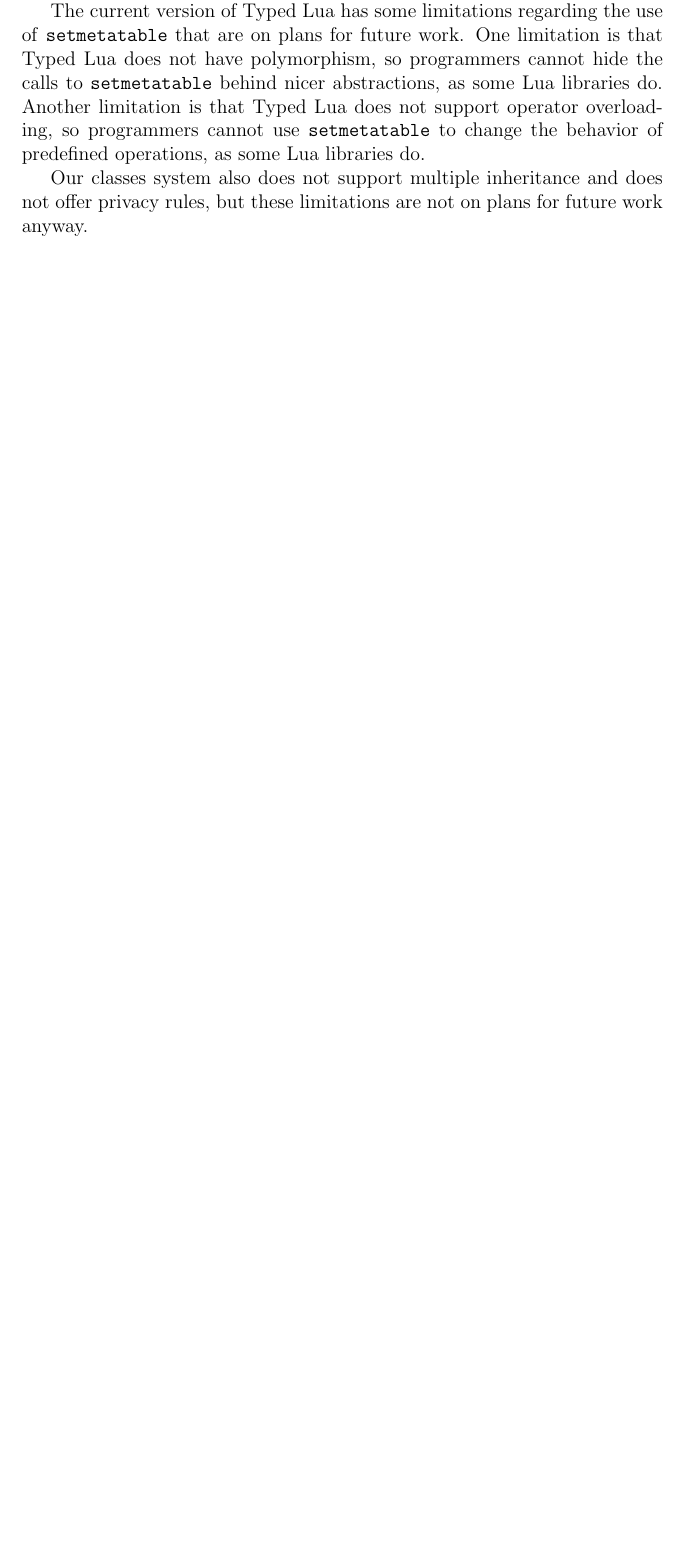
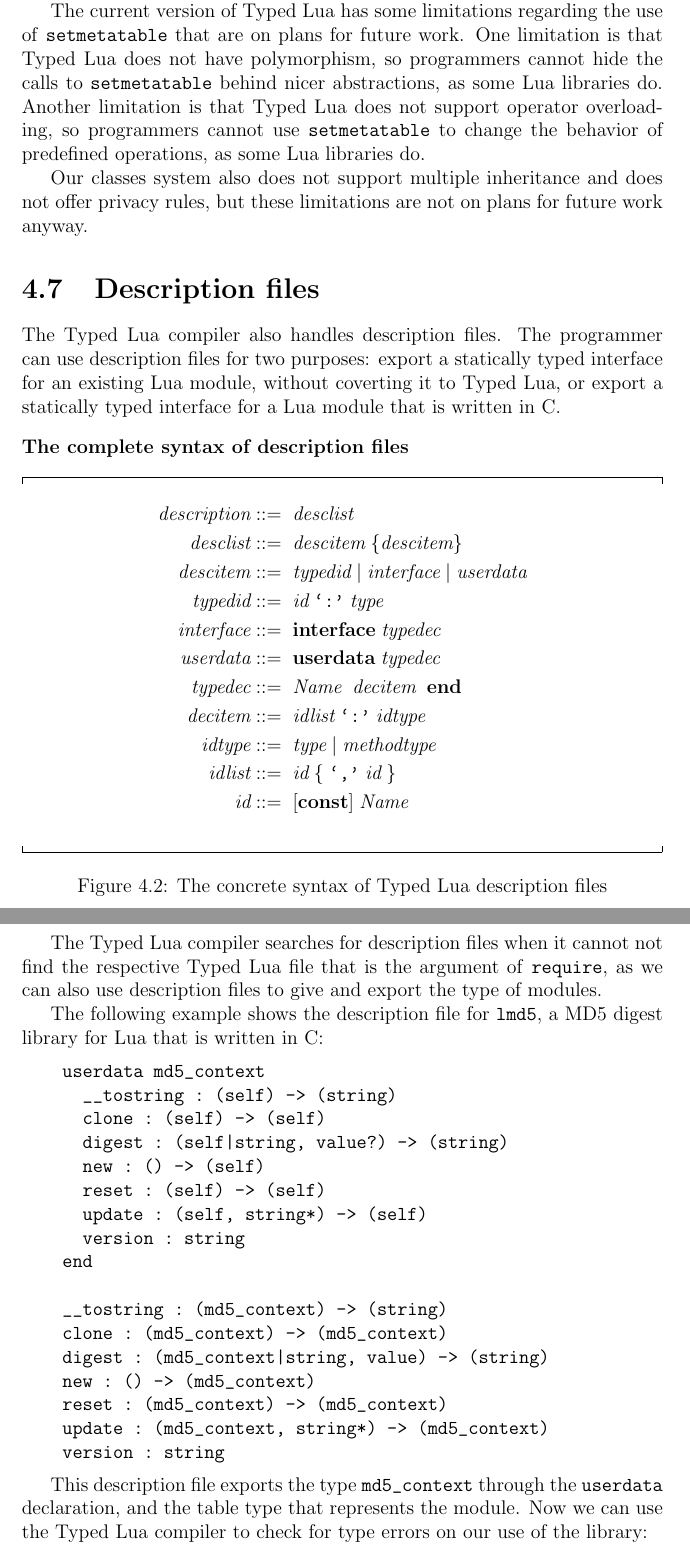
Before and after one commit to andremm/typedlua, a LaTeX thesis (doc/thesis/thesis_andre.tex, which reads doc/thesis/typedlua.tex): part of page 43 of 66 before the commit and two parts of pages 43 and 44 of 67 after it, the two joined at a grey line, cut so that both start at the same text, the shorter picture padded with empty space. Compiled offline with pdfLaTeX.

Commit message:
Adding text about description files

```diff
--- a/doc/thesis/typedlua.tex
+++ b/doc/thesis/typedlua.tex
@@ -1194,3 +1194,68 @@ Our classes system also does not support multiple inheritance
 and does not offer privacy rules, but these limitations are not
 on plans for future work anyway.
 
+\section{Description files}
+
+The Typed Lua compiler also handles description files.
+The programmer can use description files for two purposes:
+export a statically typed interface for an existing Lua
+module, without coverting it to Typed Lua,
+or export a statically typed interface for a Lua module
+that is written in C.
+
+\begin{figure}[!ht]
+\textbf{The complete syntax of description files}\\
+\dstart
+\begin{align*}
+\textit{description} & ::= \; \textit{desclist}\\
+\textit{desclist} & ::= \; \textit{descitem} \; \{ \textit{descitem} \}\\
+\textit{descitem} & ::= \; \textit{typedid} \; | \;
+  \textit{interface} \; | \;
+  \textit{userdata}\\
+\textit{typedid} & ::= \; \textit{id} \; \texttt{`:'} \; \textit{type}\\
+\textit{interface} & ::= \; \textbf{interface} \; \textit{typedec}\\
+\textit{userdata} & ::= \; \textbf{userdata} \; \textit{typedec}\\
+\textit{typedec} & ::= \; \textit{Name} \; { \; \textit{decitem} \; } \; \textbf{end}\\
+\textit{decitem} & ::= \; \textit{idlist} \; \texttt{`:'} \; \textit{idtype}\\
+\textit{idtype} & ::= \; \textit{type} \; | \; \textit{methodtype}\\
+\textit{idlist} & ::= \; \textit{id} \; \{ \; \texttt{`,'} \; \textit{id} \; \}\\
+\textit{id} & ::= \; [\textbf{const}] \; \textit{Name}
+\end{align*}
+\dend
+\caption{The concrete syntax of Typed Lua description files}
+\label{fig:tldsyntax}
+\end{figure}
+
+The Typed Lua compiler searches for description files when it cannot
+not find the respective Typed Lua file that is the argument of
+\texttt{require}, as we can also use description files to give and
+export the type of modules.
+
+The following example shows the description file for \texttt{lmd5},
+a MD5 digest library for Lua that is written in C:
+\begin{verbatim}
+    userdata md5_context
+      __tostring : (self) -> (string)
+      clone : (self) -> (self)
+      digest : (self|string, value?) -> (string)
+      new : () -> (self)
+      reset : (self) -> (self)
+      update : (self, string*) -> (self)
+      version : string
+    end
+
+    __tostring : (md5_context) -> (string)
+    clone : (md5_context) -> (md5_context)
+    digest : (md5_context|string, value) -> (string)
+    new : () -> (md5_context)
+    reset : (md5_context) -> (md5_context)
+    update : (md5_context, string*) -> (md5_context)
+    version : string
+\end{verbatim}
+
+This description file exports the type \texttt{md5\string_context}
+through the \texttt{userdata} declaration, and the table type
+that represents the module.
+Now we can use the Typed Lua compiler to check for type errors on
+our use of the library:
+\begin{verbatim}
```
Also changed, not shown: doc/thesis/typedlua.tex (14 more changed lines).
